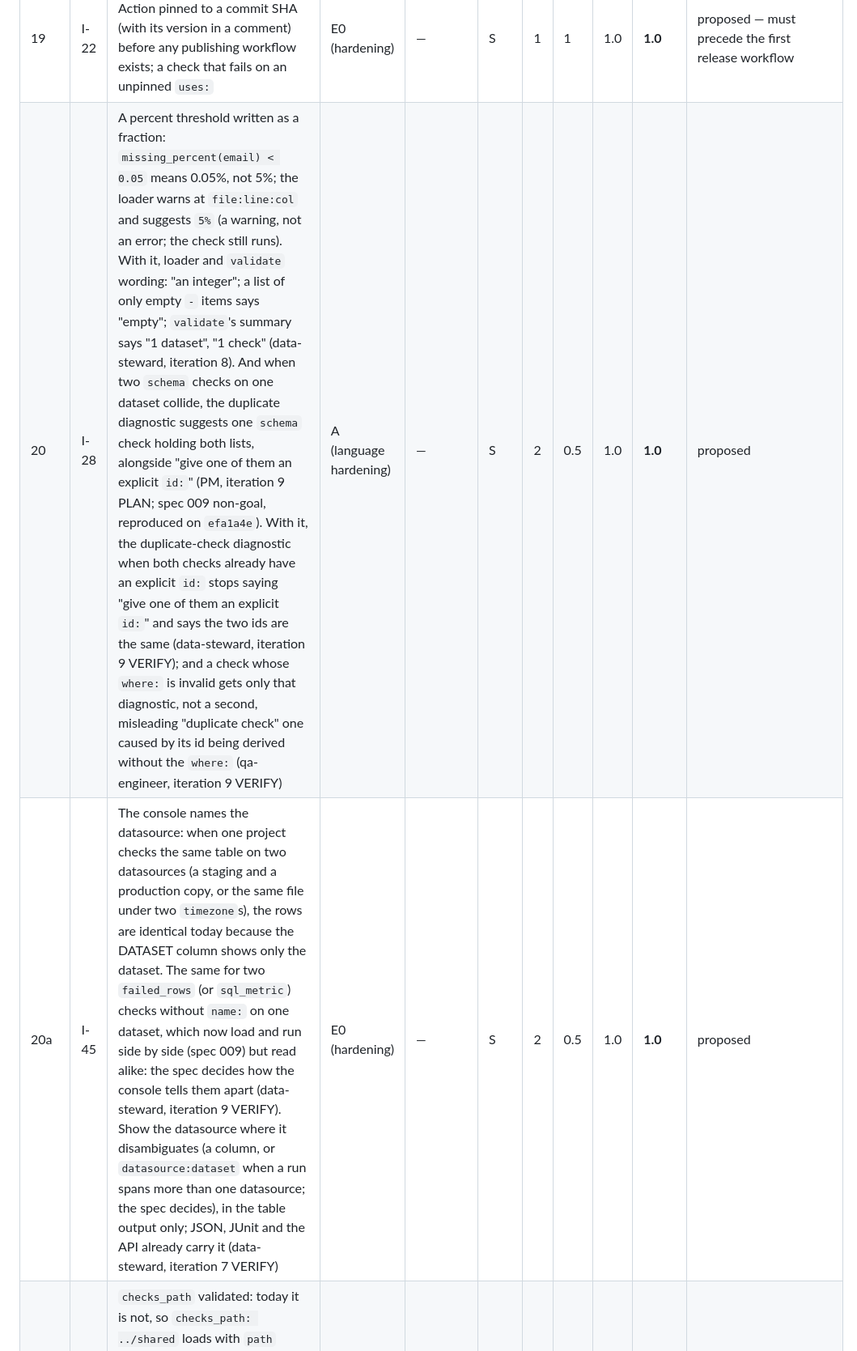
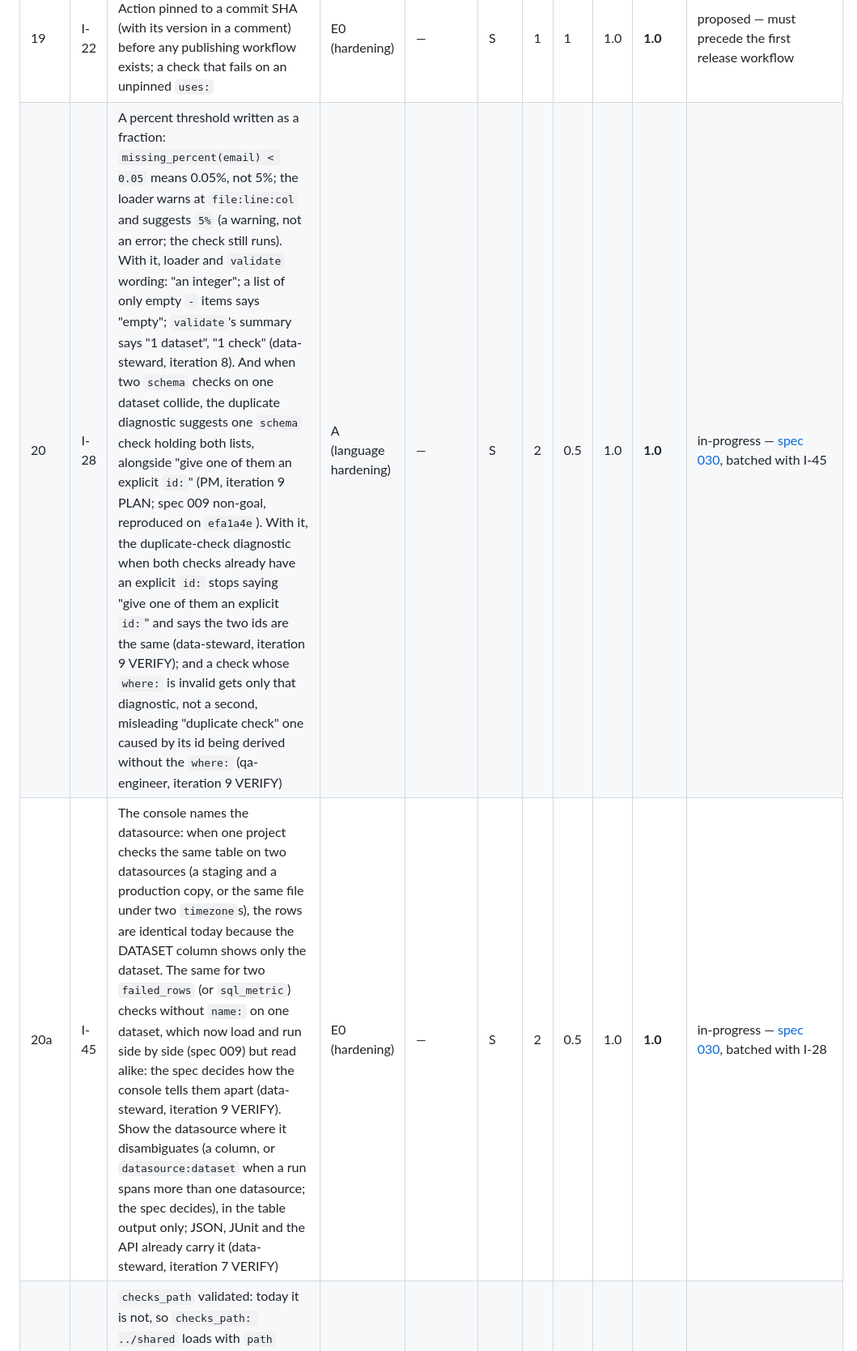
Before and after one commit to geoffkoh/tablewatch, a Markdown page: docs/product/BACKLOG.md, the part around one of its changes. Shown at 81% size. GitHub-like rendering.

Commit message:
Spec 030: loader wording, percent-as-fraction warning, console rows told apart
Co-Authored-By: Claude Opus 5.5 <noreply@anthropic.com>

```diff
--- a/docs/product/BACKLOG.md
+++ b/docs/product/BACKLOG.md
@@ -73,8 +73,8 @@ definition of ready) → `in-progress` → `done`; or `dropped` with a reason.
 | 17 | I-13 | `validate --connect`: datasets, columns, type suitability and every compiled statement checked against the target database without scanning; Diagnostics at `file:line:col`. Type suitability covers `valid_min`/`valid_max` on a text column (DuckDB errors at bind; SQLite counts every row invalid), folded in from spec 024's non-goals | H6 | — | M | 2 | 2 | 0.8 | **1.6** | in-progress — part 1 done (iteration 28, [spec 028](specs/028-validate-connect-existence.md)): datasets and columns exist, read-only zero-row probes, exit 3 for a project mistake and 2 for an unreached datasource; part 2 open: type suitability (incl. `valid_min`/`valid_max` on text) and every compiled statement, user SQL included |
 | 18 | I-09 | `validate --output sarif` for inline PR annotations; errors and warnings counted by `Project`, not built in the CLI, so both outputs agree (architect, iteration 8) | H3 | — | S | 1 | 1 | 1.0 | **1.0** | proposed |
 | 19 | I-22 | CI supply chain: every GitHub Action pinned to a commit SHA (with its version in a comment) before any publishing workflow exists; a check that fails on an unpinned `uses:` | E0 (hardening) | — | S | 1 | 1 | 1.0 | **1.0** | proposed — must precede the first release workflow |
-| 20 | I-28 | A percent threshold written as a fraction: `missing_percent(email) < 0.05` means 0.05%, not 5%; the loader warns at `file:line:col` and suggests `5%` (a warning, not an error; the check still runs). With it, loader and `validate` wording: "an integer"; a list of only empty `-` items says "empty"; `validate`'s summary says "1 dataset", "1 check" (data-steward, iteration 8). And when two `schema` checks on one dataset collide, the duplicate diagnostic suggests one `schema` check holding both lists, alongside "give one of them an explicit `id:`" (PM, iteration 9 PLAN; spec 009 non-goal, reproduced on `efa1a4e`). With it, the duplicate-check diagnostic when both checks already have an explicit `id:` stops saying "give one of them an explicit `id:`" and says the two ids are the same (data-steward, iteration 9 VERIFY); and a check whose `where:` is invalid gets only that diagnostic, not a second, misleading "duplicate check" one caused by its id being derived without the `where:` (qa-engineer, iteration 9 VERIFY) | A (language hardening) | — | S | 2 | 0.5 | 1.0 | **1.0** | proposed |
-| 20a | I-45 | The console names the datasource: when one project checks the same table on two datasources (a staging and a production copy, or the same file under two `timezone`s), the rows are identical today because the DATASET column shows only the dataset. The same for two `failed_rows` (or `sql_metric`) checks without `name:` on one dataset, which now load and run side by side (spec 009) but read alike: the spec decides how the console tells them apart (data-steward, iteration 9 VERIFY). Show the datasource where it disambiguates (a column, or `datasource:dataset` when a run spans more than one datasource; the spec decides), in the table output only; JSON, JUnit and the API already carry it (data-steward, iteration 7 VERIFY) | E0 (hardening) | — | S | 2 | 0.5 | 1.0 | **1.0** | proposed |
+| 20 | I-28 | A percent threshold written as a fraction: `missing_percent(email) < 0.05` means 0.05%, not 5%; the loader warns at `file:line:col` and suggests `5%` (a warning, not an error; the check still runs). With it, loader and `validate` wording: "an integer"; a list of only empty `-` items says "empty"; `validate`'s summary says "1 dataset", "1 check" (data-steward, iteration 8). And when two `schema` checks on one dataset collide, the duplicate diagnostic suggests one `schema` check holding both lists, alongside "give one of them an explicit `id:`" (PM, iteration 9 PLAN; spec 009 non-goal, reproduced on `efa1a4e`). With it, the duplicate-check diagnostic when both checks already have an explicit `id:` stops saying "give one of them an explicit `id:`" and says the two ids are the same (data-steward, iteration 9 VERIFY); and a check whose `where:` is invalid gets only that diagnostic, not a second, misleading "duplicate check" one caused by its id being derived without the `where:` (qa-engineer, iteration 9 VERIFY) | A (language hardening) | — | S | 2 | 0.5 | 1.0 | **1.0** | in-progress — [spec 030](specs/030-loader-wording-console-datasource.md), batched with I-45 |
+| 20a | I-45 | The console names the datasource: when one project checks the same table on two datasources (a staging and a production copy, or the same file under two `timezone`s), the rows are identical today because the DATASET column shows only the dataset. The same for two `failed_rows` (or `sql_metric`) checks without `name:` on one dataset, which now load and run side by side (spec 009) but read alike: the spec decides how the console tells them apart (data-steward, iteration 9 VERIFY). Show the datasource where it disambiguates (a column, or `datasource:dataset` when a run spans more than one datasource; the spec decides), in the table output only; JSON, JUnit and the API already carry it (data-steward, iteration 7 VERIFY) | E0 (hardening) | — | S | 2 | 0.5 | 1.0 | **1.0** | in-progress — [spec 030](specs/030-loader-wording-console-datasource.md), batched with I-28 |
 | 21 | I-37 | `checks_path` validated: today it is not, so `checks_path: ../shared` loads with `path` values starting `../` (served by `/checks` and `/source`), and an absolute `checks_path` makes `relative_to` raise at load (rule 5). Either a Diagnostic at `tablewatch.yml:line:col` for a path outside the project, or a decision to allow it with paths shown relative to the project; decide with the owner's symlink question (ITERATIONS.md, iteration 5, F3) (security F2, iteration 6 REFINE; both confirmed by the security-reviewer in iteration 6 VERIFY) | E0, C1 (hardening) | — | S | 1 | 1 | 0.8 | **0.8** | proposed — decide with the symlink question |
 | 22 | I-32 | `duplicate_*` and missing values: today `''` and `'N/A'` count as duplicates of one another (only NULL is excluded, and there is no `missing_values` option), so a blank can be counted both missing and duplicate; decide with the data-steward whether duplicates exclude missing values (a change to recorded numbers) or gain the option (data-steward, iteration 5 REFINE) | A (language hardening) | — | S | 2 | 0.5 | 0.8 | **0.8** | proposed |
 | 23 | I-12 | Configurable result recording: `record:` in `tablewatch.yml`, `_defaults.yml` and per check | E7 | I-01 ✓ | S | 2 | 0.5 | 0.8 | **0.8** | proposed |
```
Also changed, not shown: other parts of docs/product/BACKLOG.md (+1 -1 lines), 1 other file.
